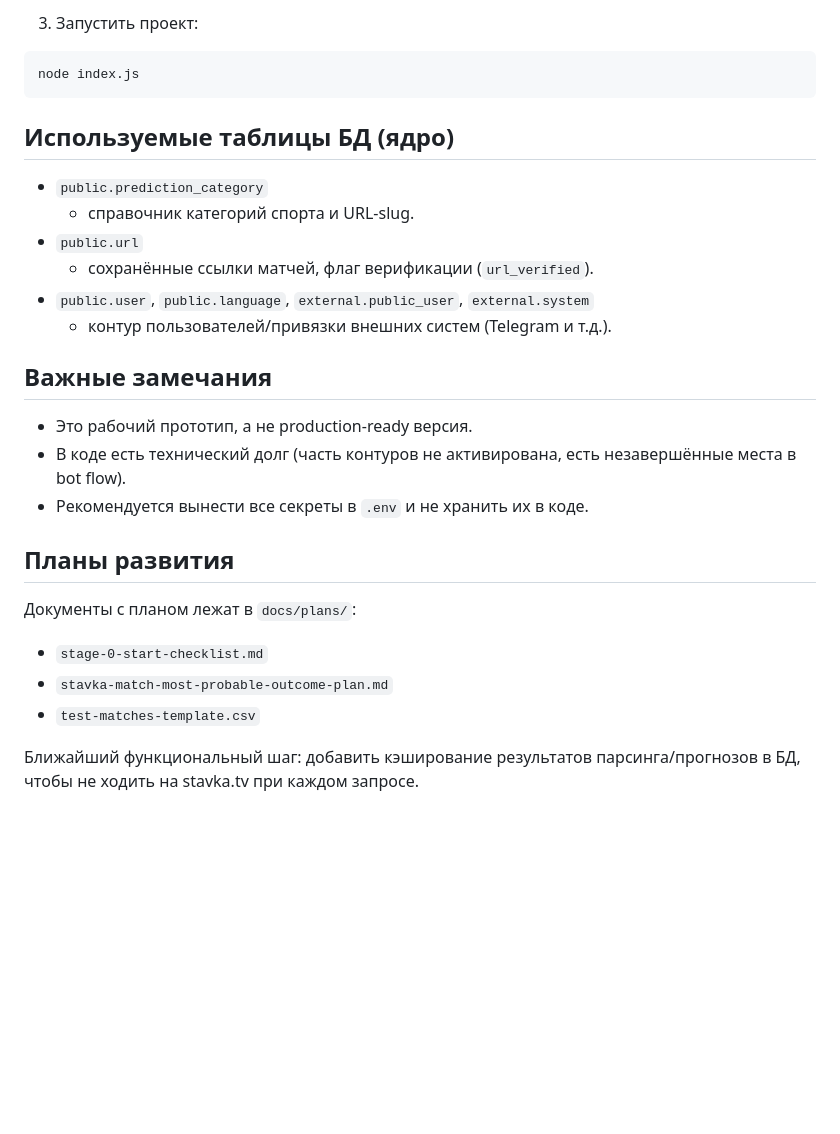
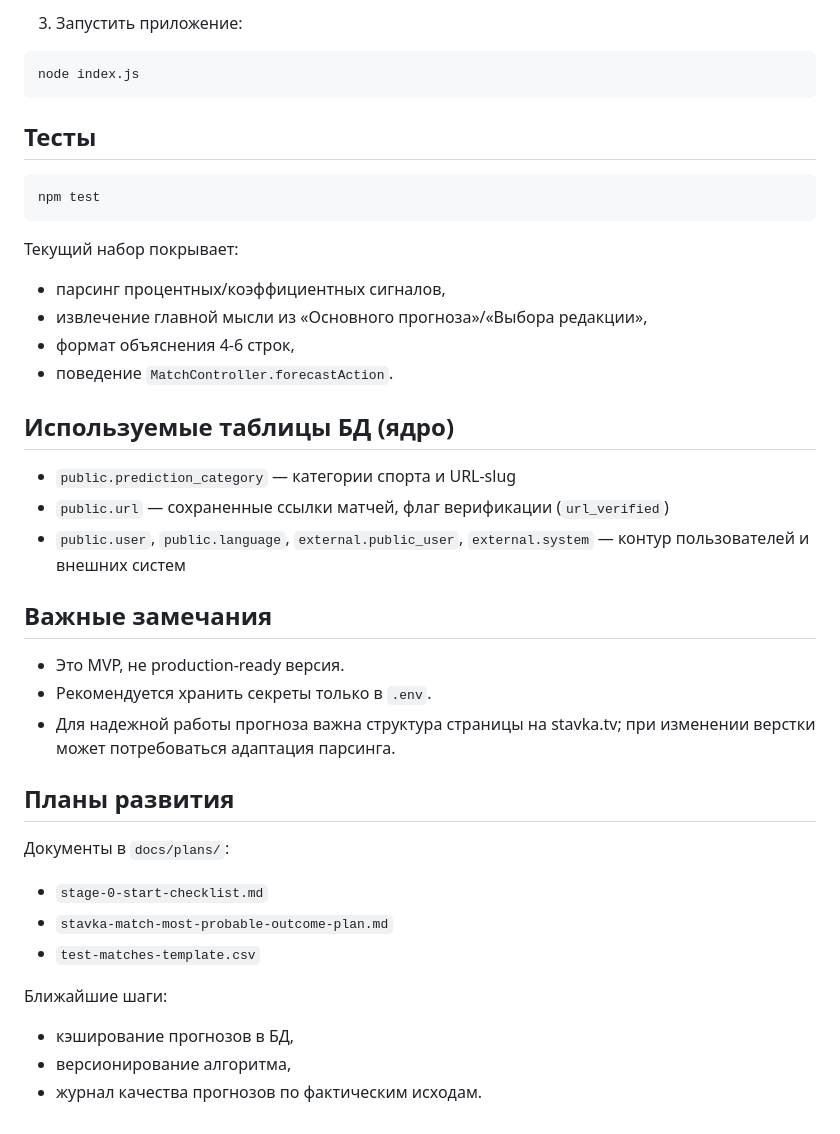
Before and after one commit to fedulius/tiger_bet, a Markdown page: README.MD, the part around one of its changes. GitHub-like rendering; blank space fills up the shorter version.

````diff
--- a/README.MD
+++ b/README.MD
@@ -51,31 +71,45 @@ npm install
 
-3. Запустить проект:
+3) Запустить приложение:
 
 ```bash
 node index.js
 ```
 
+## Тесты
+
+```bash
+npm test
+```
+
+Текущий набор покрывает:
+
+- парсинг процентных/коэффициентных сигналов,
+- извлечение главной мысли из «Основного прогноза»/«Выбора редакции»,
+- формат объяснения 4-6 строк,
+- поведение `MatchController.forecastAction`.
+
 ## Используемые таблицы БД (ядро)
 
-- `public.prediction_category`
-  - справочник категорий спорта и URL-slug.
-- `public.url`
-  - сохранённые ссылки матчей, флаг верификации (`url_verified`).
-- `public.user`, `public.language`, `external.public_user`, `external.system`
-  - контур пользователей/привязки внешних систем (Telegram и т.д.).
+- `public.prediction_category` — категории спорта и URL-slug
+- `public.url` — сохраненные ссылки матчей, флаг верификации (`url_verified`)
+- `public.user`, `public.language`, `external.public_user`, `external.system` — контур пользователей и внешних систем
 
 ## Важные замечания
 
-- Это рабочий прототип, а не production-ready версия.
-- В коде есть технический долг (часть контуров не активирована, есть незавершённые места в bot flow).
-- Рекомендуется вынести все секреты в `.env` и не хранить их в коде.
+- Это MVP, не production-ready версия.
+- Рекомендуется хранить секреты только в `.env`.
+- Для надежной работы прогноза важна структура страницы на stavka.tv; при изменении верстки может потребоваться адаптация парсинга.
 
 ## Планы развития
 
-Документы с планом лежат в `docs/plans/`:
+Документы в `docs/plans/`:
 
 - `stage-0-start-checklist.md`
 - `stavka-match-most-probable-outcome-plan.md`
 - `test-matches-template.csv`
 
-Ближайший функциональный шаг: добавить кэширование результатов парсинга/прогнозов в БД, чтобы не ходить на stavka.tv при каждом запросе.
+Ближайшие шаги:
+
+- кэширование прогнозов в БД,
+- версионирование алгоритма,
+- журнал качества прогнозов по фактическим исходам.
````
Also changed, not shown: other parts of README.MD (+41 -21 lines).
